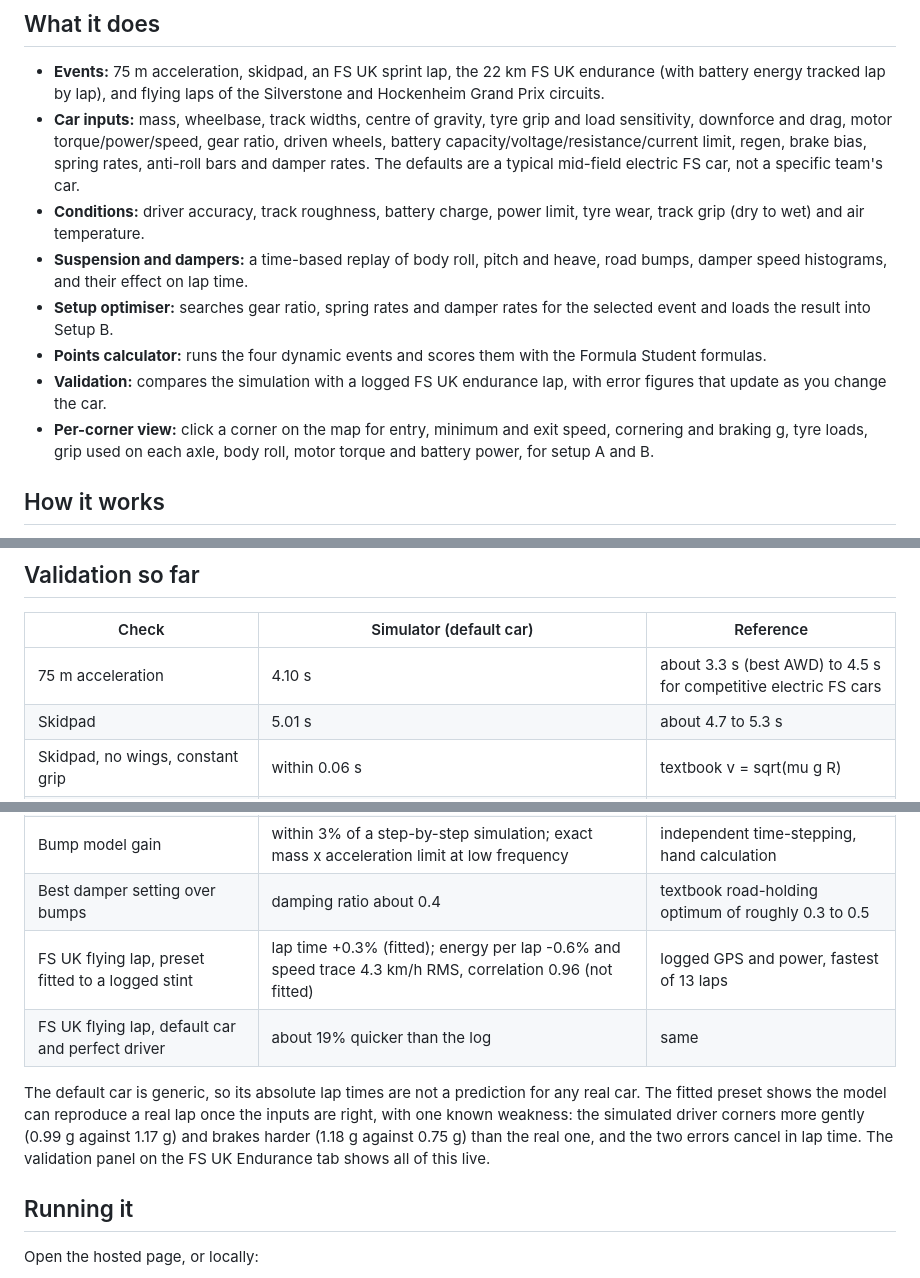
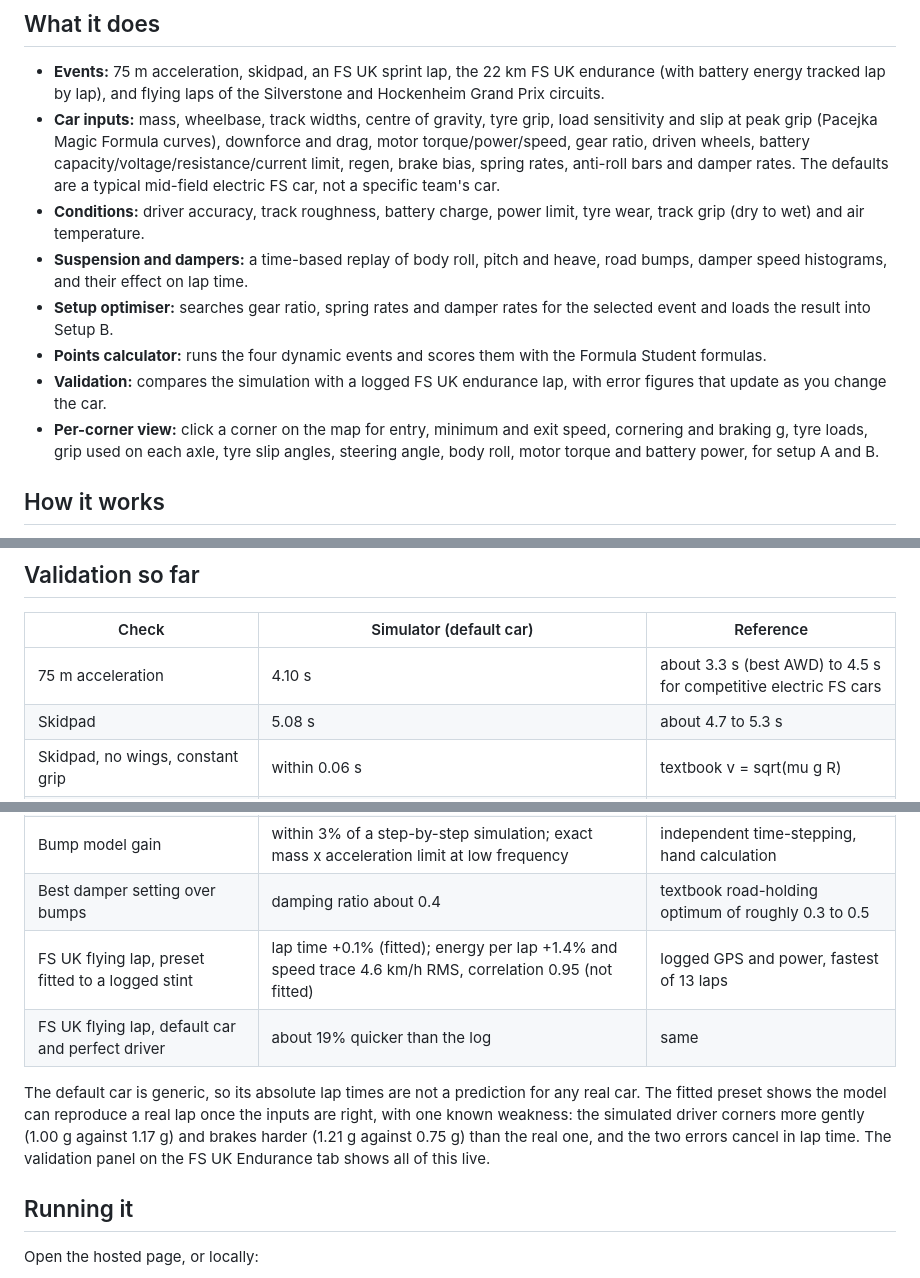
Before and after one commit to divijdhingra/fs-lap-sim, a Markdown page: README.md, 3 parts joined by grey strips. Drawn GitHub-style.

```diff
--- a/README.md
+++ b/README.md
@@ -14,13 +14,13 @@ An interactive lap time simulator for **electric Formula Student cars**. Enter t
 ## What it does
 
 - **Events:** 75 m acceleration, skidpad, an FS UK sprint lap, the 22 km FS UK endurance (with battery energy tracked lap by lap), and flying laps of the Silverstone and Hockenheim Grand Prix circuits.
-- **Car inputs:** mass, wheelbase, track widths, centre of gravity, tyre grip and load sensitivity, downforce and drag, motor torque/power/speed, gear ratio, driven wheels, battery capacity/voltage/resistance/current limit, regen, brake bias, spring rates, anti-roll bars and damper rates. The defaults are a typical mid-field electric FS car, not a specific team's car.
+- **Car inputs:** mass, wheelbase, track widths, centre of gravity, tyre grip, load sensitivity and slip at peak grip (Pacejka Magic Formula curves), downforce and drag, motor torque/power/speed, gear ratio, driven wheels, battery capacity/voltage/resistance/current limit, regen, brake bias, spring rates, anti-roll bars and damper rates. The defaults are a typical mid-field electric FS car, not a specific team's car.
 - **Conditions:** driver accuracy, track roughness, battery charge, power limit, tyre wear, track grip (dry to wet) and air temperature.
 - **Suspension and dampers:** a time-based replay of body roll, pitch and heave, road bumps, damper speed histograms, and their effect on lap time.
 - **Setup optimiser:** searches gear ratio, spring rates and damper rates for the selected event and loads the result into Setup B.
 - **Points calculator:** runs the four dynamic events and scores them with the Formula Student formulas.
 - **Validation:** compares the simulation with a logged FS UK endurance lap, with error figures that update as you change the car.
-- **Per-corner view:** click a corner on the map for entry, minimum and exit speed, cornering and braking g, tyre loads, grip used on each axle, body roll, motor torque and battery power, for setup A and B.
+- **Per-corner view:** click a corner on the map for entry, minimum and exit speed, cornering and braking g, tyre loads, grip used on each axle, tyre slip angles, steering angle, body roll, motor torque and battery power, for setup A and B.
 
 ## How it works
 
@@ -53,17 +54,17 @@ Fixed driving line. Driver accuracy is the share of tyre grip the driver uses (1
 | Check | Simulator (default car) | Reference |
 | --- | --- | --- |
 | 75 m acceleration | 4.10 s | about 3.3 s (best AWD) to 4.5 s for competitive electric FS cars |
-| Skidpad | 5.01 s | about 4.7 to 5.3 s |
+| Skidpad | 5.08 s | about 4.7 to 5.3 s |
 | Skidpad, no wings, constant grip | within 0.06 s | textbook v = sqrt(mu g R) |
 | Spring and damper replay, settled values | identical tyre loads and roll angle | the steady model |
 | Spring and damper replay, overshoot after a sudden input | within 2% | textbook exp(-pi z / sqrt(1 - z^2)) |
 | Damper feedback into lap time | settles within 0.06 s between rounds; steady skidpad unchanged by dampers; a badly underdamped car is slower | expected behaviour |
 | Bump model gain | within 3% of a step-by-step simulation; exact mass x acceleration limit at low frequency | independent time-stepping, hand calculation |
 | Best damper setting over bumps | damping ratio about 0.4 | textbook road-holding optimum of roughly 0.3 to 0.5 |
-| FS UK flying lap, preset fitted to a logged stint | lap time +0.3% (fitted); energy per lap -0.6% and speed trace 4.3 km/h RMS, correlation 0.96 (not fitted) | logged GPS and power, fastest of 13 laps |
+| FS UK flying lap, preset fitted to a logged stint | lap time +0.1% (fitted); energy per lap +1.4% and speed trace 4.6 km/h RMS, correlation 0.95 (not fitted) | logged GPS and power, fastest of 13 laps |
 | FS UK flying lap, default car and perfect driver | about 19% quicker than the log | same |
 
-The default car is generic, so its absolute lap times are not a prediction for any real car. The fitted preset shows the model can reproduce a real lap once the inputs are right, with one known weakness: the simulated driver corners more gently (0.99 g against 1.17 g) and brakes harder (1.18 g against 0.75 g) than the real one, and the two errors cancel in lap time. The validation panel on the FS UK Endurance tab shows all of this live.
+The default car is generic, so its absolute lap times are not a prediction for any real car. The fitted preset shows the model can reproduce a real lap once the inputs are right, with one known weakness: the simulated driver corners more gently (1.00 g against 1.17 g) and brakes harder (1.21 g against 0.75 g) than the real one, and the two errors cancel in lap time. The validation panel on the FS UK Endurance tab shows all of this live.
 
 ## Running it
 
```
Also changed, not shown: other parts of README.md (+1 -0 lines), docs/tyres.png (added), 9 other files.
